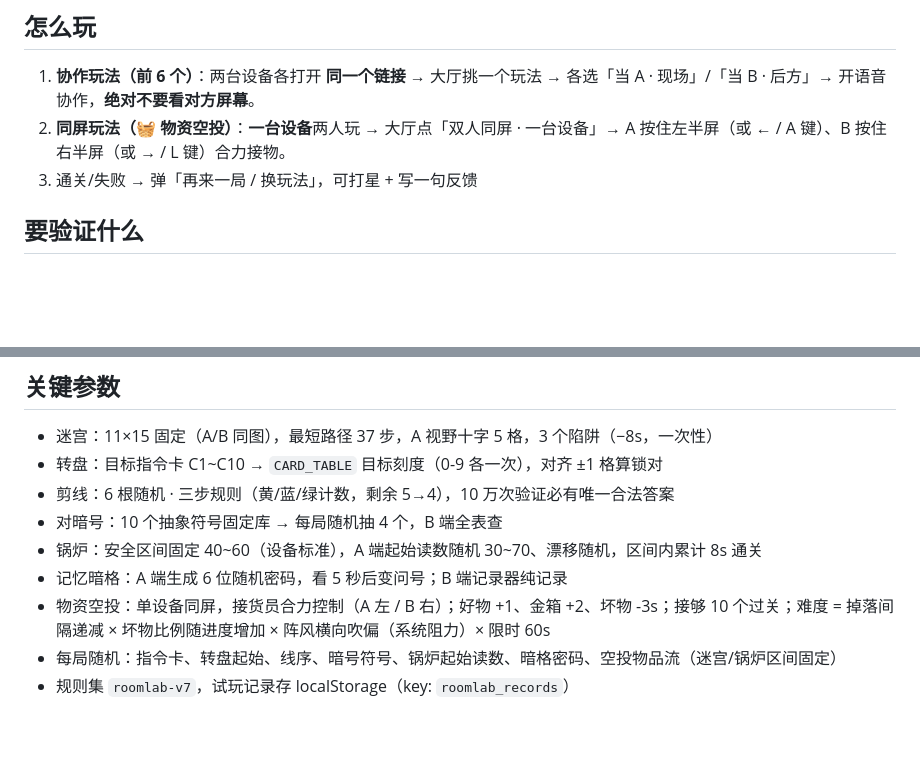
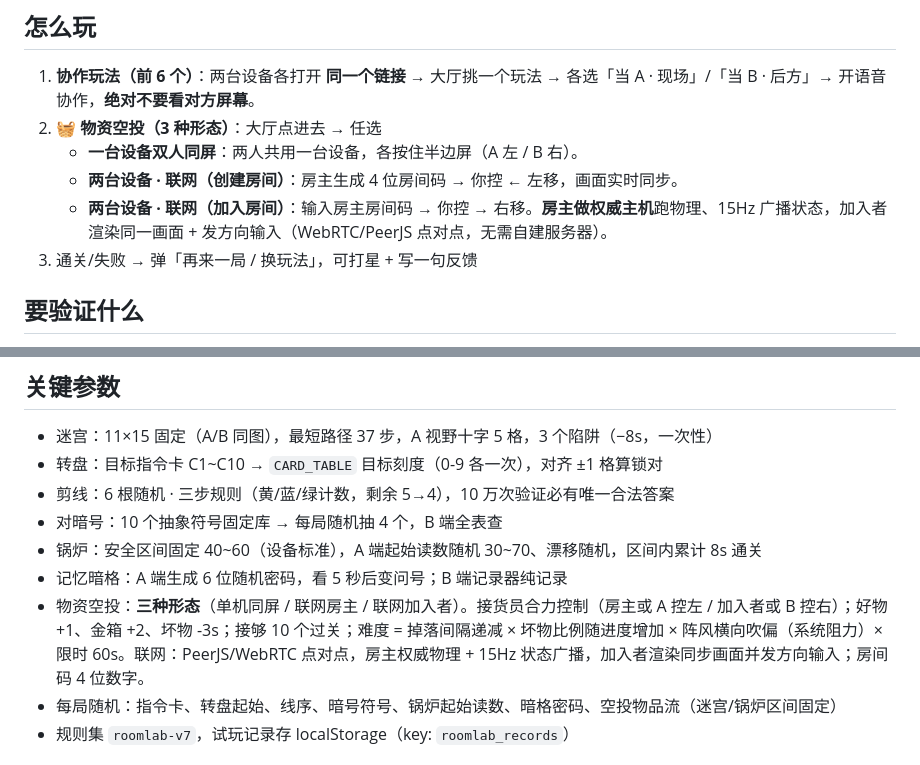
Before and after one commit to loran-F/roomlab, a Markdown page: README.md, 2 parts joined by grey strips. Drawn GitHub-style; blank space fills up the shorter version.

Commit message:
联网版: 物资空投 支持两台设备 PeerJS 实时同步（房主权威+15Hz广播）

```diff
--- a/README.md
+++ b/README.md
@@ -33,7 +33,10 @@
 ## 怎么玩
 
 1. **协作玩法（前 6 个）**：两台设备各打开 **同一个链接** → 大厅挑一个玩法 → 各选「当 A · 现场」/「当 B · 后方」→ 开语音协作，**绝对不要看对方屏幕**。
-2. **同屏玩法（🧺 物资空投）**：**一台设备**两人玩 → 大厅点「双人同屏 · 一台设备」→ A 按住左半屏（或 ← / A 键）、B 按住右半屏（或 → / L 键）合力接物。
+2. **🧺 物资空投（3 种形态）**：大厅点进去 → 任选
+   - **一台设备双人同屏**：两人共用一台设备，各按住半边屏（A 左 / B 右）。
+   - **两台设备 · 联网（创建房间）**：房主生成 4 位房间码 → 你控 ← 左移，画面实时同步。
+   - **两台设备 · 联网（加入房间）**：输入房主房间码 → 你控 → 右移。**房主做权威主机**跑物理、15Hz 广播状态，加入者渲染同一画面 + 发方向输入（WebRTC/PeerJS 点对点，无需自建服务器）。
 3. 通关/失败 → 弹「再来一局 / 换玩法」，可打星 + 写一句反馈
 
 ## 要验证什么
@@ -58,7 +61,7 @@
 - 对暗号：10 个抽象符号固定库 → 每局随机抽 4 个，B 端全表查
 - 锅炉：安全区间固定 40~60（设备标准），A 端起始读数随机 30~70、漂移随机，区间内累计 8s 通关
 - 记忆暗格：A 端生成 6 位随机密码，看 5 秒后变问号；B 端记录器纯记录
-- 物资空投：单设备同屏，接货员合力控制（A 左 / B 右）；好物 +1、金箱 +2、坏物 -3s；接够 10 个过关；难度 = 掉落间隔递减 × 坏物比例随进度增加 × 阵风横向吹偏（系统阻力）× 限时 60s
+- 物资空投：**三种形态**（单机同屏 / 联网房主 / 联网加入者）。接货员合力控制（房主或 A 控左 / 加入者或 B 控右）；好物 +1、金箱 +2、坏物 -3s；接够 10 个过关；难度 = 掉落间隔递减 × 坏物比例随进度增加 × 阵风横向吹偏（系统阻力）× 限时 60s。联网：PeerJS/WebRTC 点对点，房主权威物理 + 15Hz 状态广播，加入者渲染同步画面并发方向输入；房间码 4 位数字。
 - 每局随机：指令卡、转盘起始、线序、暗号符号、锅炉起始读数、暗格密码、空投物品流（迷宫/锅炉区间固定）
 - 规则集 `roomlab-v7`，试玩记录存 localStorage（key: `roomlab_records`）
 
```
